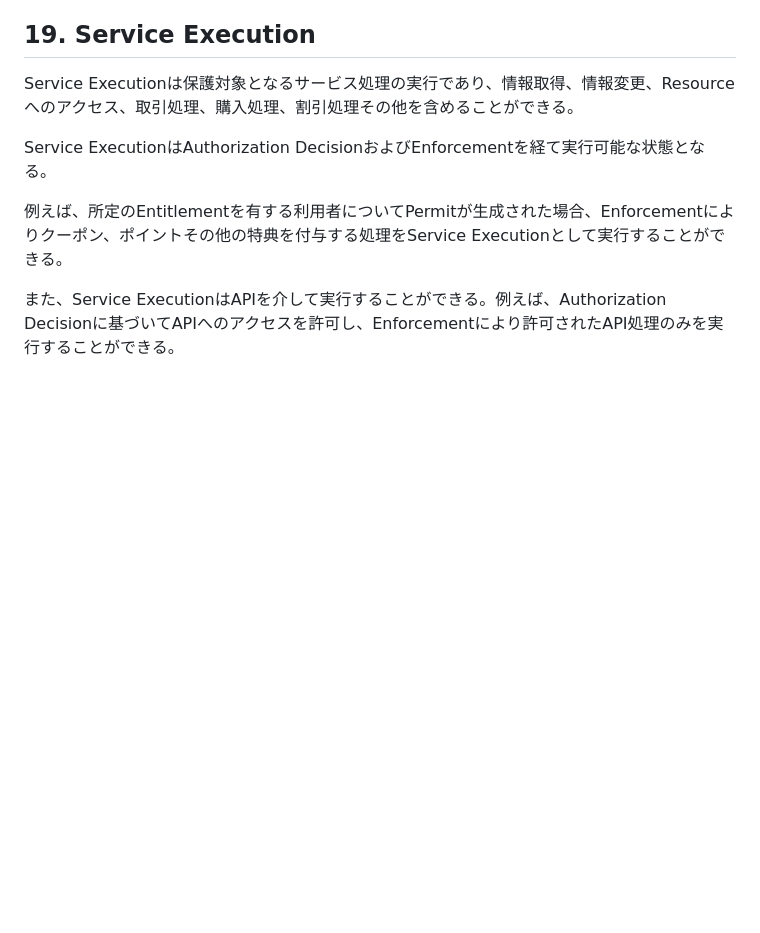
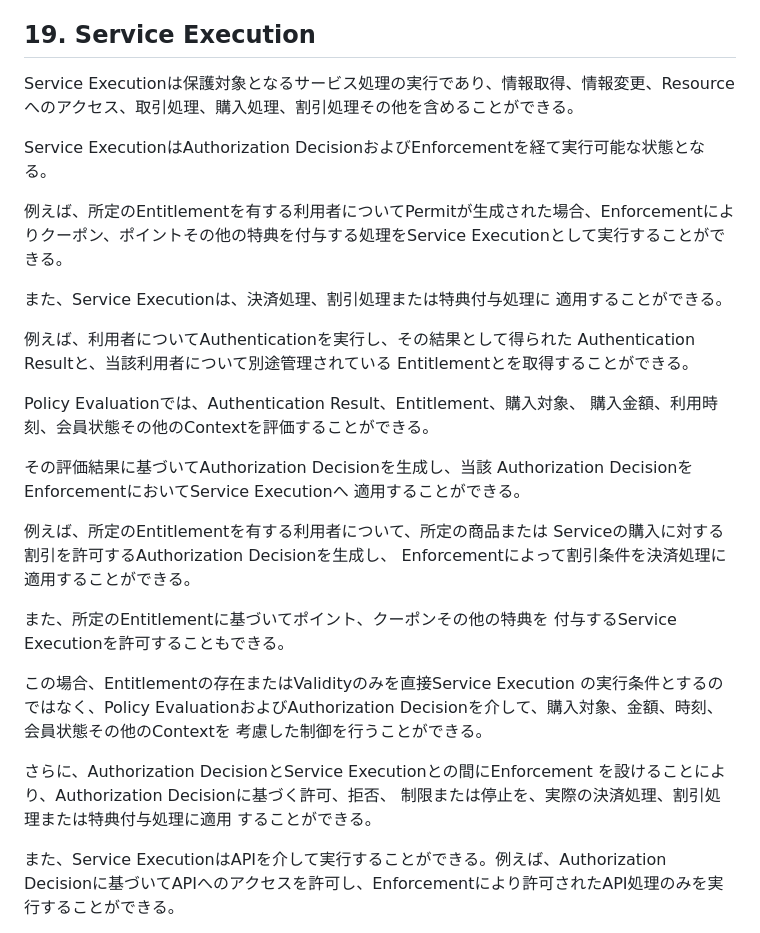
Before and after one commit to HirokazuMuraki/NEW-shot2play2.0, a Markdown page: attorney_package/02_application_documents/specification_v2_attorney_review.md, the part around the change. Drawn GitHub-style; blank space fills up the shorter version.

Commit message:
Align second review fallback and service execution support

```diff
--- a/attorney_package/02_application_documents/specification_v2_attorney_review.md
+++ b/attorney_package/02_application_documents/specification_v2_attorney_review.md
@@ -182,6 +182,37 @@ Service ExecutionはAuthorization DecisionおよびEnforcementを経て実行可
 
 例えば、所定のEntitlementを有する利用者についてPermitが生成された場合、Enforcementによりクーポン、ポイントその他の特典を付与する処理をService Executionとして実行することができる。
 
+また、Service Executionは、決済処理、割引処理または特典付与処理に
+適用することができる。
+
+例えば、利用者についてAuthenticationを実行し、その結果として得られた
+Authentication Resultと、当該利用者について別途管理されている
+Entitlementとを取得することができる。
+
+Policy Evaluationでは、Authentication Result、Entitlement、購入対象、
+購入金額、利用時刻、会員状態その他のContextを評価することができる。
+
+その評価結果に基づいてAuthorization Decisionを生成し、当該
+Authorization DecisionをEnforcementにおいてService Executionへ
+適用することができる。
+
+例えば、所定のEntitlementを有する利用者について、所定の商品または
+Serviceの購入に対する割引を許可するAuthorization Decisionを生成し、
+Enforcementによって割引条件を決済処理に適用することができる。
+
+また、所定のEntitlementに基づいてポイント、クーポンその他の特典を
+付与するService Executionを許可することもできる。
+
+この場合、Entitlementの存在またはValidityのみを直接Service Execution
+の実行条件とするのではなく、Policy EvaluationおよびAuthorization
+Decisionを介して、購入対象、金額、時刻、会員状態その他のContextを
+考慮した制御を行うことができる。
+
+さらに、Authorization DecisionとService Executionとの間にEnforcement
+を設けることにより、Authorization Decisionに基づく許可、拒否、
+制限または停止を、実際の決済処理、割引処理または特典付与処理に適用
+することができる。
+
 また、Service ExecutionはAPIを介して実行することができる。例えば、Authorization Decisionに基づいてAPIへのアクセスを許可し、Enforcementにより許可されたAPI処理のみを実行することができる。
 
 これらの場合においても、Authentication、Entitlement、Policy Evaluation、Authorization Decision、EnforcementおよびService Executionは、それぞれ異なる処理として管理することができる。
```
Also changed, not shown: attorney_package/02_application_documents/claims_v2_attorney_review.md (+8 -1 lines), patent/specification_v2.md (+31 -0 lines).
